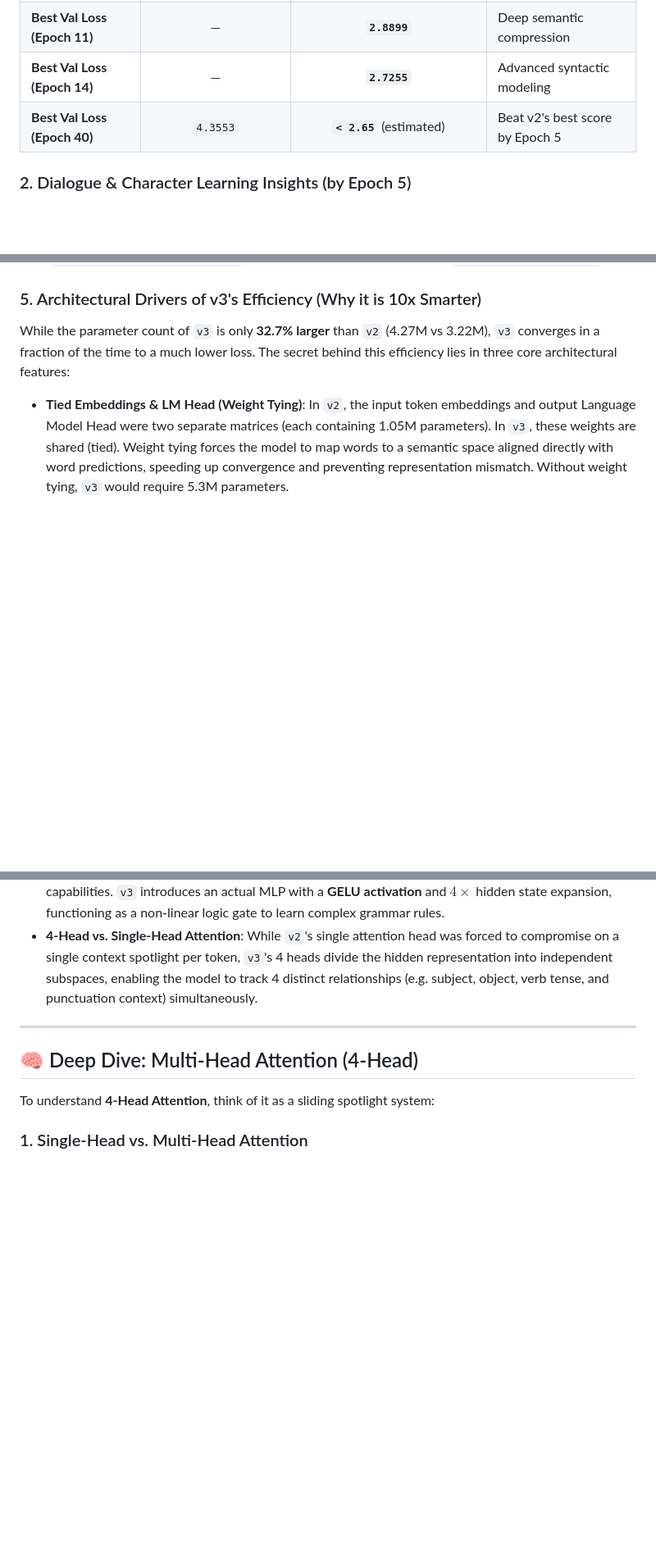
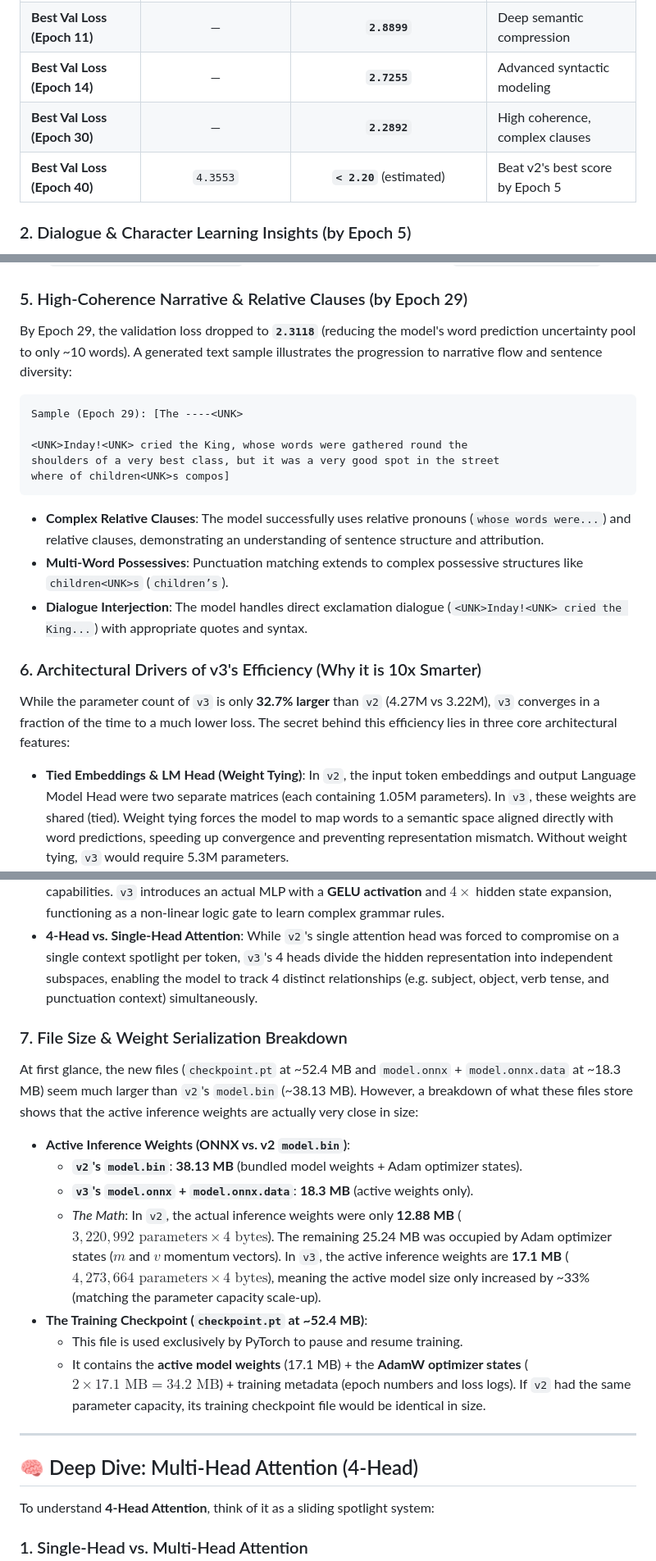
Before and after one commit to markvasey/mystuff, a Markdown page: LearnAI-Wordsv3/README.md, 3 parts joined by grey strips. Shown at 82% size. GitHub-like rendering; blank space fills up the shorter version.

Commit message:
LearnAIv3

````diff
--- a/LearnAI-Wordsv3/README.md
+++ b/LearnAI-Wordsv3/README.md
@@ -107,7 +108,8 @@ A direct comparison of training the **Fictional Literature** dataset (2.69M toke
 | **Best Val Loss (Epoch 5)** | — (uncalculated) | **`3.4134`** | Stronger early convergence |
 | **Best Val Loss (Epoch 11)** | — | **`2.8899`** | Deep semantic compression |
 | **Best Val Loss (Epoch 14)** | — | **`2.7255`** | Advanced syntactic modeling |
-| **Best Val Loss (Epoch 40)** | `4.3553` | **`< 2.65`** (estimated) | Beat v2's best score by Epoch 5 |
+| **Best Val Loss (Epoch 30)** | — | **`2.2892`** | High coherence, complex clauses |
+| **Best Val Loss (Epoch 40)** | `4.3553` | **`< 2.20`** (estimated) | Beat v2's best score by Epoch 5 |
 
 ### 2. Dialogue & Character Learning Insights (by Epoch 5)
 
@@ -158,13 +160,41 @@ f]
 *   **Abstract & Sophisticated Vocabulary**: The model successfully handles and places complex abstract nouns (like `"ingratitude"`) alongside concrete descriptions (`"instrument"`, `"owner"`).
 *   **Complex Sentence Structures**: The generation showcases sophisticated syntactic structures, including an appositive clause (`The ingratitude, the fingers of his owner...`), parallel subject groupings (`and his eyes, and his head...`), and a conditional adverbial clause (`as if he were lying...`).
 
-### 5. Architectural Drivers of v3's Efficiency (Why it is 10x Smarter)
+### 5. High-Coherence Narrative & Relative Clauses (by Epoch 29)
+
+By Epoch 29, the validation loss dropped to **`2.3118`** (reducing the model's word prediction uncertainty pool to only ~10 words). A generated text sample illustrates the progression to narrative flow and sentence diversity:
+
+```text
+Sample (Epoch 29): [The ----<UNK>
+
+<UNK>Inday!<UNK> cried the King, whose words were gathered round the
+shoulders of a very best class, but it was a very good spot in the street
+where of children<UNK>s compos]
+```
+
+*   **Complex Relative Clauses**: The model successfully uses relative pronouns (`whose words were...`) and relative clauses, demonstrating an understanding of sentence structure and attribution.
+*   **Multi-Word Possessives**: Punctuation matching extends to complex possessive structures like `children<UNK>s` (`children’s`).
+*   **Dialogue Interjection**: The model handles direct exclamation dialogue (`<UNK>Inday!<UNK> cried the King...`) with appropriate quotes and syntax.
+
+### 6. Architectural Drivers of v3's Efficiency (Why it is 10x Smarter)
 
 While the parameter count of `v3` is only **32.7% larger** than `v2` (4.27M vs 3.22M), `v3` converges in a fraction of the time to a much lower loss. The secret behind this efficiency lies in three core architectural features:
 
 *   **Tied Embeddings & LM Head (Weight Tying)**: In `v2`, the input token embeddings and output Language Model Head were two separate matrices (each containing 1.05M parameters). In `v3`, these weights are shared (tied). Weight tying forces the model to map words to a semantic space aligned directly with word predictions, speeding up convergence and preventing representation mismatch. Without weight tying, `v3` would require 5.3M parameters.
 *   **GELU MLP ($256 \to 1024 \to 256$) vs. Single Linear Layer**: The feed-forward path in `v2` was a simple linear projection with no non-linear activation function. Multiple linear operations collapse mathematically into a single linear mapping, severely limiting the model's feature-combining capabilities. `v3` introduces an actual MLP with a **GELU activation** and $4\times$ hidden state expansion, functioning as a non-linear logic gate to learn complex grammar rules.
 *   **4-Head vs. Single-Head Attention**: While `v2`'s single attention head was forced to compromise on a single context spotlight per token, `v3`'s 4 heads divide the hidden representation into independent subspaces, enabling the model to track 4 distinct relationships (e.g. subject, object, verb tense, and punctuation context) simultaneously.
+
+### 7. File Size & Weight Serialization Breakdown
+
+At first glance, the new files (`checkpoint.pt` at ~52.4 MB and `model.onnx` + `model.onnx.data` at ~18.3 MB) seem much larger than `v2`'s `model.bin` (~38.13 MB). However, a breakdown of what these files store shows that the active inference weights are actually very close in size:
+
+*   **Active Inference Weights (ONNX vs. v2 `model.bin`)**:
+    *   **`v2`'s `model.bin`**: **38.13 MB** (bundled model weights + Adam optimizer states).
+    *   **`v3`'s `model.onnx` + `model.onnx.data`**: **18.3 MB** (active weights only).
+    *   *The Math*: In `v2`, the actual inference weights were only **12.88 MB** ($3,220,992 \text{ parameters} \times 4\text{ bytes}$). The remaining 25.24 MB was occupied by Adam optimizer states ($m$ and $v$ momentum vectors). In `v3`, the active inference weights are **17.1 MB** ($4,273,664 \text{ parameters} \times 4\text{ bytes}$), meaning the active model size only increased by ~33% (matching the parameter capacity scale-up).
+*   **The Training Checkpoint (`checkpoint.pt` at ~52.4 MB)**:
+    *   This file is used exclusively by PyTorch to pause and resume training.
+    *   It contains the **active model weights** (17.1 MB) + the **AdamW optimizer states** ($2 \times 17.1\text{ MB} = 34.2\text{ MB}$) + training metadata (epoch numbers and loss logs). If `v2` had the same parameter capacity, its training checkpoint file would be identical in size.
 
 ---
 
````
Also changed, not shown: other parts of LearnAI-Wordsv3/README.md (+1 -0 lines).
